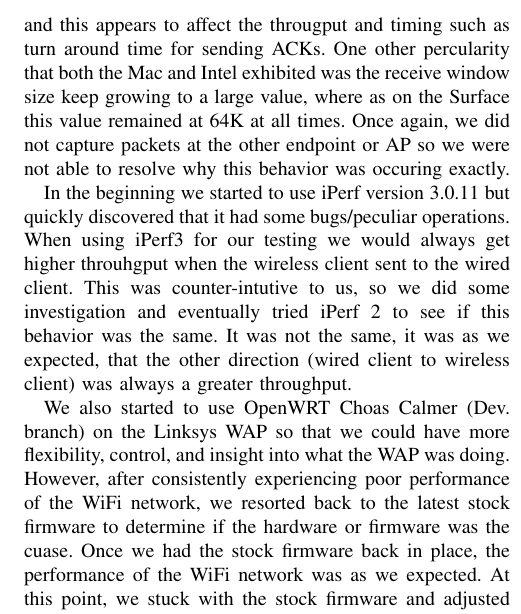
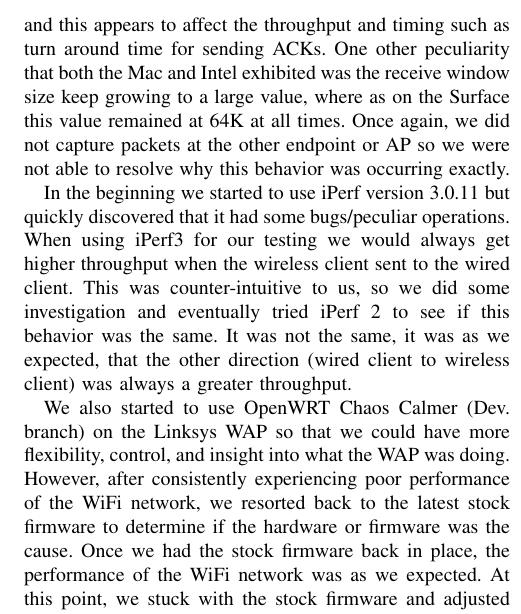
Before and after one commit to RedShamilton/222a-wireless, a LaTeX paper (paper/final/acreport.tex, which reads paper/final/discussion.tex): part of one column of page 7 of 7, cut so that both start at the same text. Compiled offline with pdfLaTeX.

Commit message:
spelling

```diff
--- a/paper/final/discussion.tex
+++ b/paper/final/discussion.tex
@@ -1,7 +1,7 @@
 \section{Discussion}
 
-The surface was seen to outperform the other systems in the indoor test at the furtherest location. These results did not make any sense to us so we did some investigation into the packet captures. The Surface consistently sent at MCS indicies 4 and 5 using two spatial streams for a theorectical data rate of 490 Mbps. The Intel card always sent at MCS index 2 with only 1 spatial stream for a theorectical data rate of 83 Mbps. This accounts for the difference in throughput between these two devices however the Mac was a special case. It used an MCS of 4 and 5 like the Surface but used 2 and 3 spatial streams consistently. However, the performance was hindered drasitically by the amount of TCP restransmits that it recieved. Unfortunately we did not caputure on the AP but we believe that the ACKs were not making it back to the AP when the Mac transmitted them. There were no retransmits at the 802.11 MAC layer so this indicated that the packet was resent by the other endpoint based on a timeout and the ACK packets sent by the Mac were unforntunely not captured to verify this behavior. The Mac also had performance issues when capturing its own packets and this appears to affect the througput and timing such as turn around time for sending ACKs. One other percularity that both the Mac and Intel exhibited was the receive window size keep growing to a large value, where as on the Surface this value remained at 64K at all times. Once again, we did not capture packets at the other endpoint or AP so we were not able to resolve why this behavior was occuring exactly.
+The surface was seen to outperform the other systems in the indoor test at the furthest location. These results did not make any sense to us so we did some investigation into the packet captures. The Surface consistently sent at MCS indices 4 and 5 using two spatial streams for a theoretical data rate of 490 Mbps. The Intel card always sent at MCS index 2 with only 1 spatial stream for a theoretical data rate of 83 Mbps. This accounts for the difference in throughput between these two devices however the Mac was a special case. It used an MCS of 4 and 5 like the Surface but used 2 and 3 spatial streams consistently. However, the performance was hindered drastically by the amount of TCP retransmits that it received. Unfortunately we did not capture on the AP but we believe that the ACKs were not making it back to the AP when the Mac transmitted them. There were no retransmits at the 802.11 MAC layer so this indicated that the packet was resent by the other endpoint based on a timeout and the ACK packets sent by the Mac were unfortunately not captured to verify this behavior. The Mac also had performance issues when capturing its own packets and this appears to affect the throughput and timing such as turn around time for sending ACKs. One other peculiarity that both the Mac and Intel exhibited was the receive window size keep growing to a large value, where as on the Surface this value remained at 64K at all times. Once again, we did not capture packets at the other endpoint or AP so we were not able to resolve why this behavior was occurring exactly.
 
-In the beginning we started to use iPerf version 3.0.11 but quickly discovered that it had some bugs/peculiar operations. When using iPerf3 for our testing we would always get higher throuhgput when the wireless client sent to the wired client. This was counter-intutive to us, so we did some investigation and eventually tried iPerf 2 to see if this behavior was the same. It was not the same, it was as we expected, that the other direction (wired client to wireless client) was always a greater throughput.
+In the beginning we started to use iPerf version 3.0.11 but quickly discovered that it had some bugs/peculiar operations. When using iPerf3 for our testing we would always get higher throughput when the wireless client sent to the wired client. This was counter-intuitive to us, so we did some investigation and eventually tried iPerf 2 to see if this behavior was the same. It was not the same, it was as we expected, that the other direction (wired client to wireless client) was always a greater throughput.
 
-We also started to use OpenWRT Choas Calmer (Dev. branch) on the Linksys WAP so that we could have more flexibility, control, and insight into what the WAP was doing. However, after consistently experiencing poor performance of the WiFi network, we resorted back to the latest stock firmware to determine if the hardware or firmware was the cuase. Once we had the stock firmware back in place, the performance of the WiFi network was as we expected. At this point, we stuck with the stock firmware and adjusted our testing framework to account for the lack of control at the AP where we could.
+We also started to use OpenWRT Chaos Calmer (Dev. branch) on the Linksys WAP so that we could have more flexibility, control, and insight into what the WAP was doing. However, after consistently experiencing poor performance of the WiFi network, we resorted back to the latest stock firmware to determine if the hardware or firmware was the cause. Once we had the stock firmware back in place, the performance of the WiFi network was as we expected. At this point, we stuck with the stock firmware and adjusted our testing framework to account for the lack of control at the AP where we could.
```
